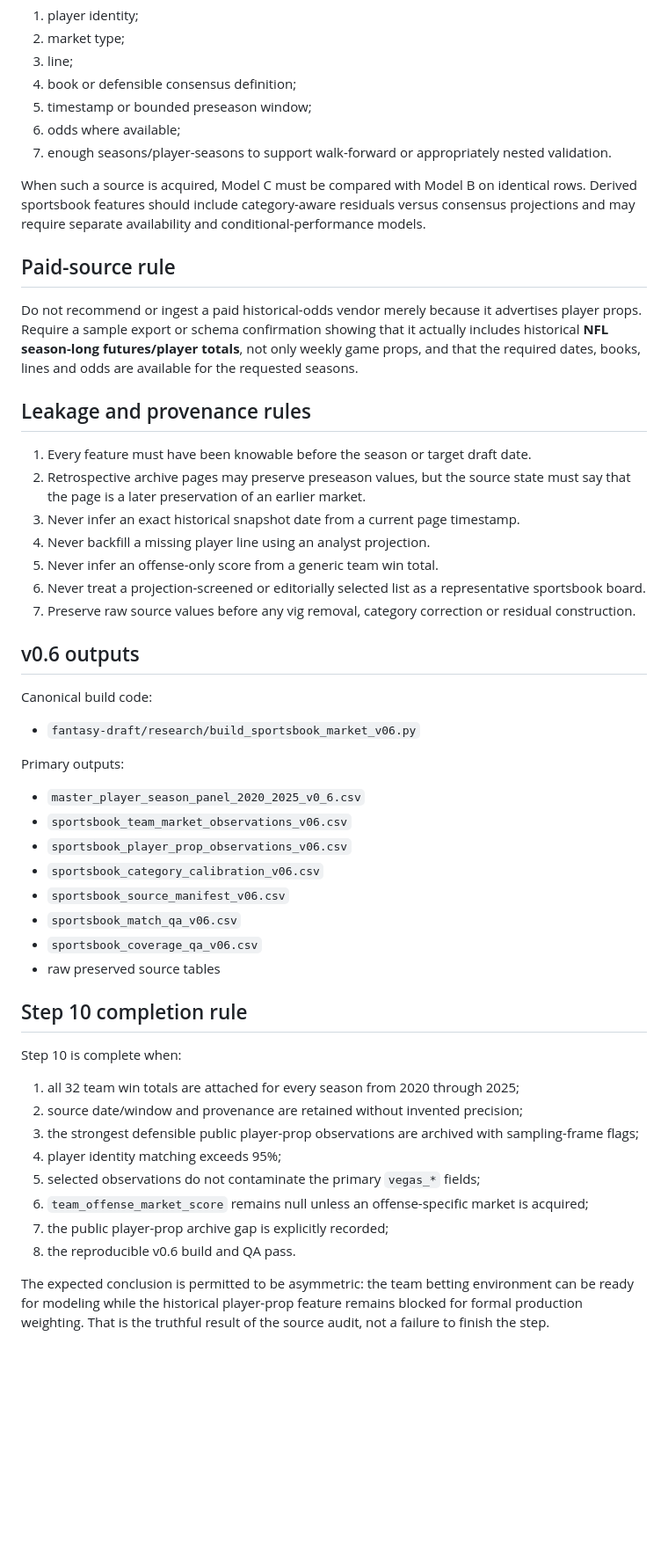
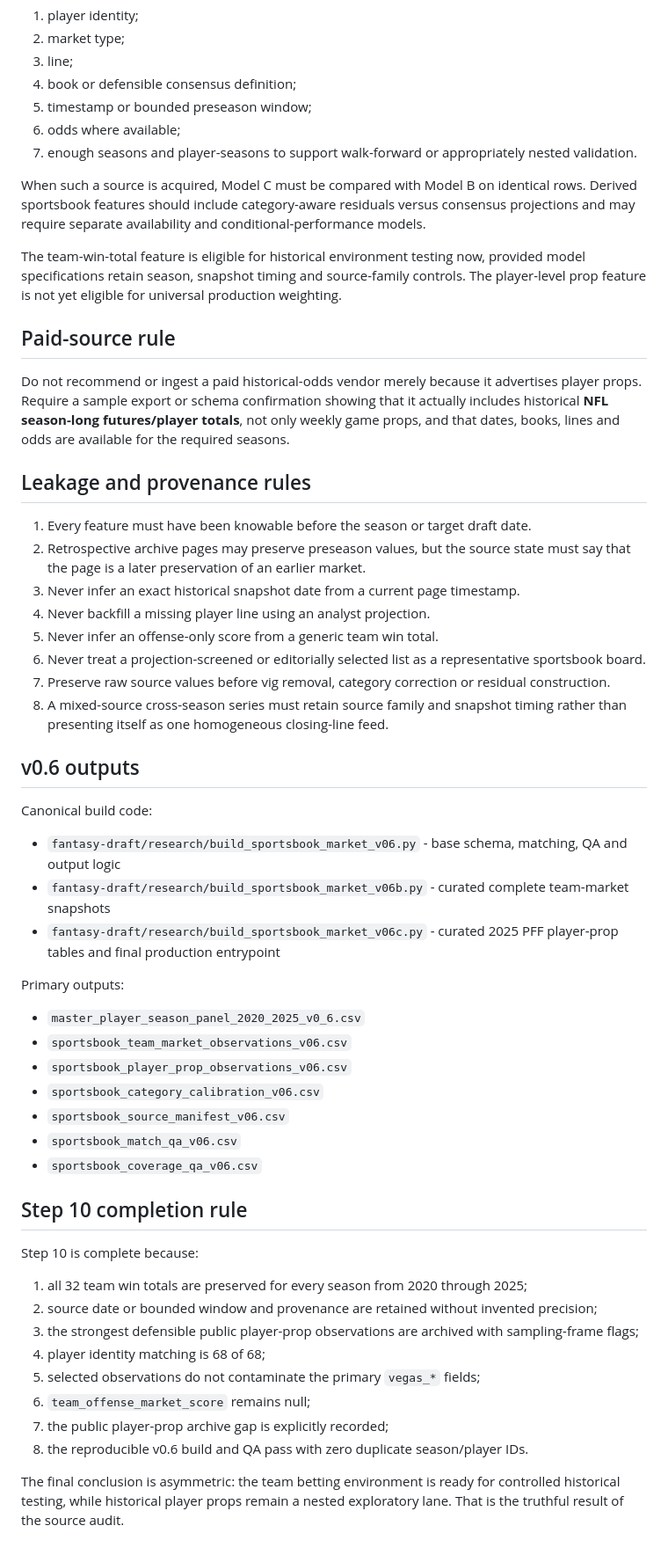
Before and after one commit to tofo21/Cool-Tools, a Markdown page: fantasy-draft/research/SPORTSBOOK_MARKET_SOURCE_CONTRACT.md, the part around one of its changes. Shown at 88% size. Rendered like a GitHub page; blank space fills up the shorter version.

```diff
--- a/fantasy-draft/research/SPORTSBOOK_MARKET_SOURCE_CONTRACT.md
+++ b/fantasy-draft/research/SPORTSBOOK_MARKET_SOURCE_CONTRACT.md
@@ -135,13 +175,15 @@ A player-level sportsbook feature becomes eligible for formal testing only when
 4. book or defensible consensus definition;
 5. timestamp or bounded preseason window;
 6. odds where available;
-7. enough seasons/player-seasons to support walk-forward or appropriately nested validation.
+7. enough seasons and player-seasons to support walk-forward or appropriately nested validation.
 
 When such a source is acquired, Model C must be compared with Model B on identical rows. Derived sportsbook features should include category-aware residuals versus consensus projections and may require separate availability and conditional-performance models.
 
+The team-win-total feature is eligible for historical environment testing now, provided model specifications retain season, snapshot timing and source-family controls. The player-level prop feature is not yet eligible for universal production weighting.
+
 ## Paid-source rule
 
-Do not recommend or ingest a paid historical-odds vendor merely because it advertises player props. Require a sample export or schema confirmation showing that it actually includes historical **NFL season-long futures/player totals**, not only weekly game props, and that the required dates, books, lines and odds are available for the requested seasons.
+Do not recommend or ingest a paid historical-odds vendor merely because it advertises player props. Require a sample export or schema confirmation showing that it actually includes historical **NFL season-long futures/player totals**, not only weekly game props, and that dates, books, lines and odds are available for the required seasons.
 
 ## Leakage and provenance rules
 
@@ -151,13 +193,16 @@ Do not recommend or ingest a paid historical-odds vendor merely because it adver
 4. Never backfill a missing player line using an analyst projection.
 5. Never infer an offense-only score from a generic team win total.
 6. Never treat a projection-screened or editorially selected list as a representative sportsbook board.
-7. Preserve raw source values before any vig removal, category correction or residual construction.
+7. Preserve raw source values before vig removal, category correction or residual construction.
+8. A mixed-source cross-season series must retain source family and snapshot timing rather than presenting itself as one homogeneous closing-line feed.
 
 ## v0.6 outputs
 
 Canonical build code:
 
-- `fantasy-draft/research/build_sportsbook_market_v06.py`
+- `fantasy-draft/research/build_sportsbook_market_v06.py` - base schema, matching, QA and output logic
+- `fantasy-draft/research/build_sportsbook_market_v06b.py` - curated complete team-market snapshots
+- `fantasy-draft/research/build_sportsbook_market_v06c.py` - curated 2025 PFF player-prop tables and final production entrypoint
 
 Primary outputs:
 
@@ -168,19 +213,18 @@ Primary outputs:
 - `sportsbook_source_manifest_v06.csv`
 - `sportsbook_match_qa_v06.csv`
 - `sportsbook_coverage_qa_v06.csv`
-- raw preserved source tables
 
 ## Step 10 completion rule
 
-Step 10 is complete when:
+Step 10 is complete because:
 
-1. all 32 team win totals are attached for every season from 2020 through 2025;
-2. source date/window and provenance are retained without invented precision;
+1. all 32 team win totals are preserved for every season from 2020 through 2025;
+2. source date or bounded window and provenance are retained without invented precision;
 3. the strongest defensible public player-prop observations are archived with sampling-frame flags;
-4. player identity matching exceeds 95%;
+4. player identity matching is 68 of 68;
 5. selected observations do not contaminate the primary `vegas_*` fields;
-6. `team_offense_market_score` remains null unless an offense-specific market is acquired;
+6. `team_offense_market_score` remains null;
 7. the public player-prop archive gap is explicitly recorded;
-8. the reproducible v0.6 build and QA pass.
+8. the reproducible v0.6 build and QA pass with zero duplicate season/player IDs.
 
-The expected conclusion is permitted to be asymmetric: the team betting environment can be ready for modeling while the historical player-prop feature remains blocked for formal production weighting. That is the truthful result of the source audit, not a failure to finish the step.
+The final conclusion is asymmetric: the team betting environment is ready for controlled historical testing, while historical player props remain a nested exploratory lane. That is the truthful result of the source audit.
```
Also changed, not shown: other parts of fantasy-draft/research/SPORTSBOOK_MARKET_SOURCE_CONTRACT.md (+63 -23 lines).
